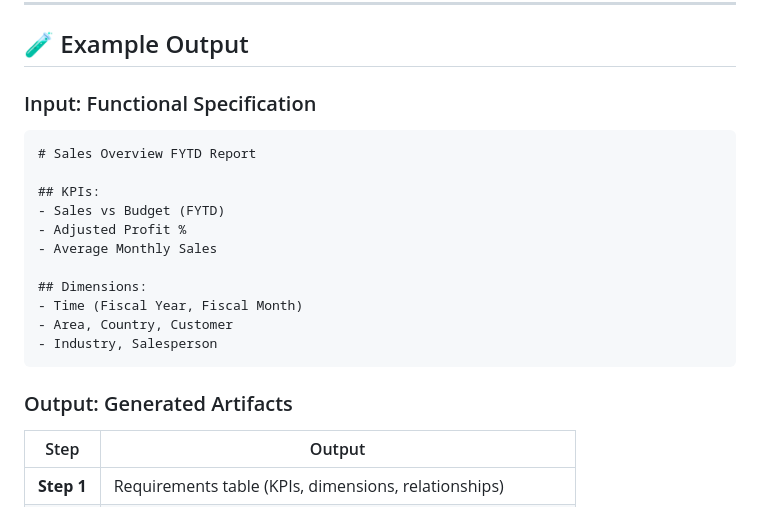
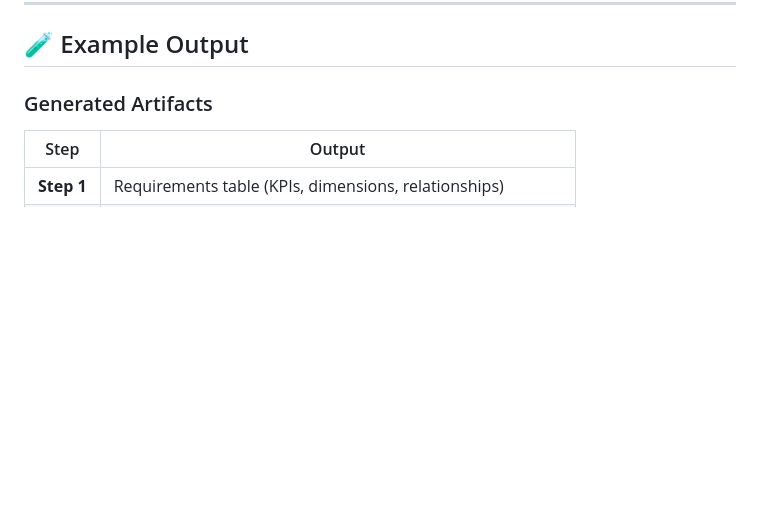
Before and after one commit to natalinio/agentic-powerbi-squad, a Markdown page: README.md, the part around the change. Rendered like a GitHub page; blank space fills up the shorter version.

````diff
--- a/README.md
+++ b/README.md
@@ -408,22 +408,7 @@ python .github/scripts/run_tests.py SalesOverview --port 54321 --verbose
 
 ## 🧪 Example Output
 
-### Input: Functional Specification
-```markdown
-# Sales Overview FYTD Report
-
-## KPIs:
-- Sales vs Budget (FYTD)
-- Adjusted Profit %
-- Average Monthly Sales
-
-## Dimensions:
-- Time (Fiscal Year, Fiscal Month)
-- Area, Country, Customer
-- Industry, Salesperson
-```
-
-### Output: Generated Artifacts
+### Generated Artifacts
 
 | Step | Output |
 |------|--------|
````
